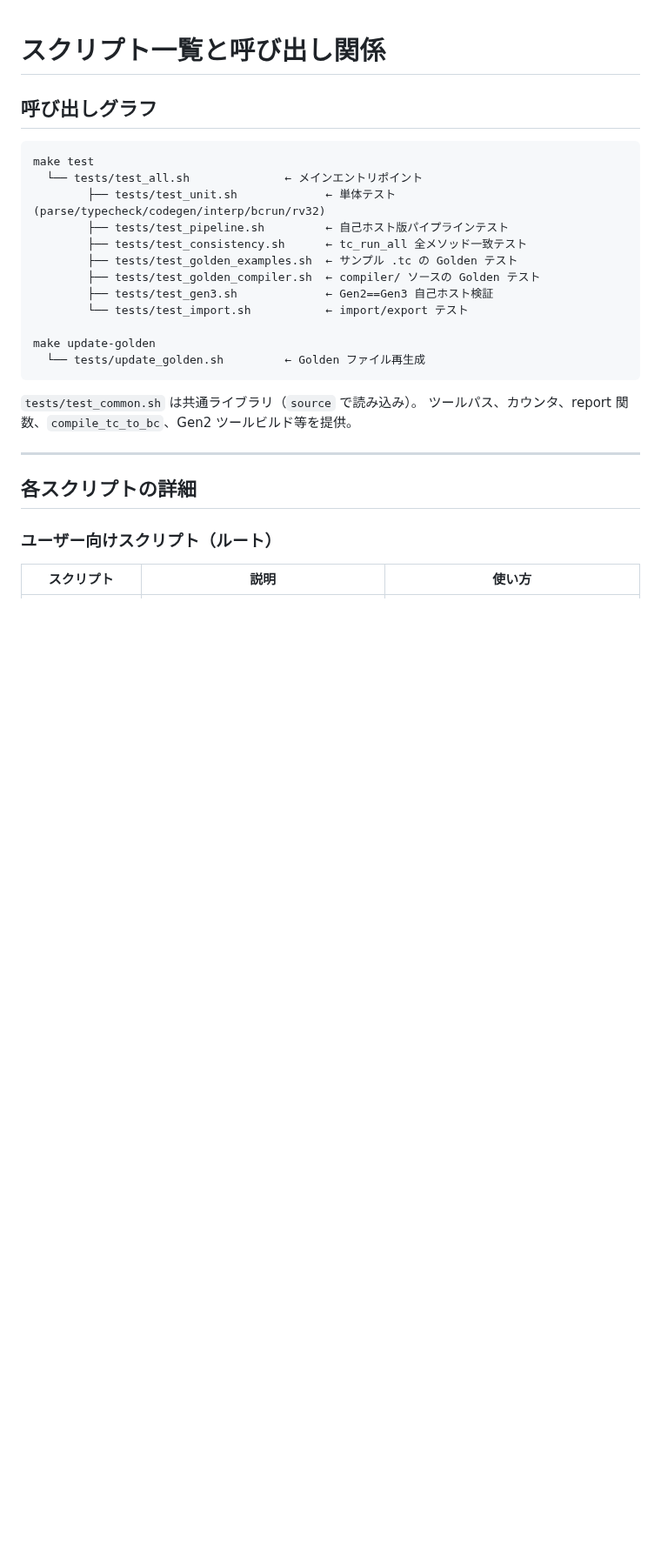
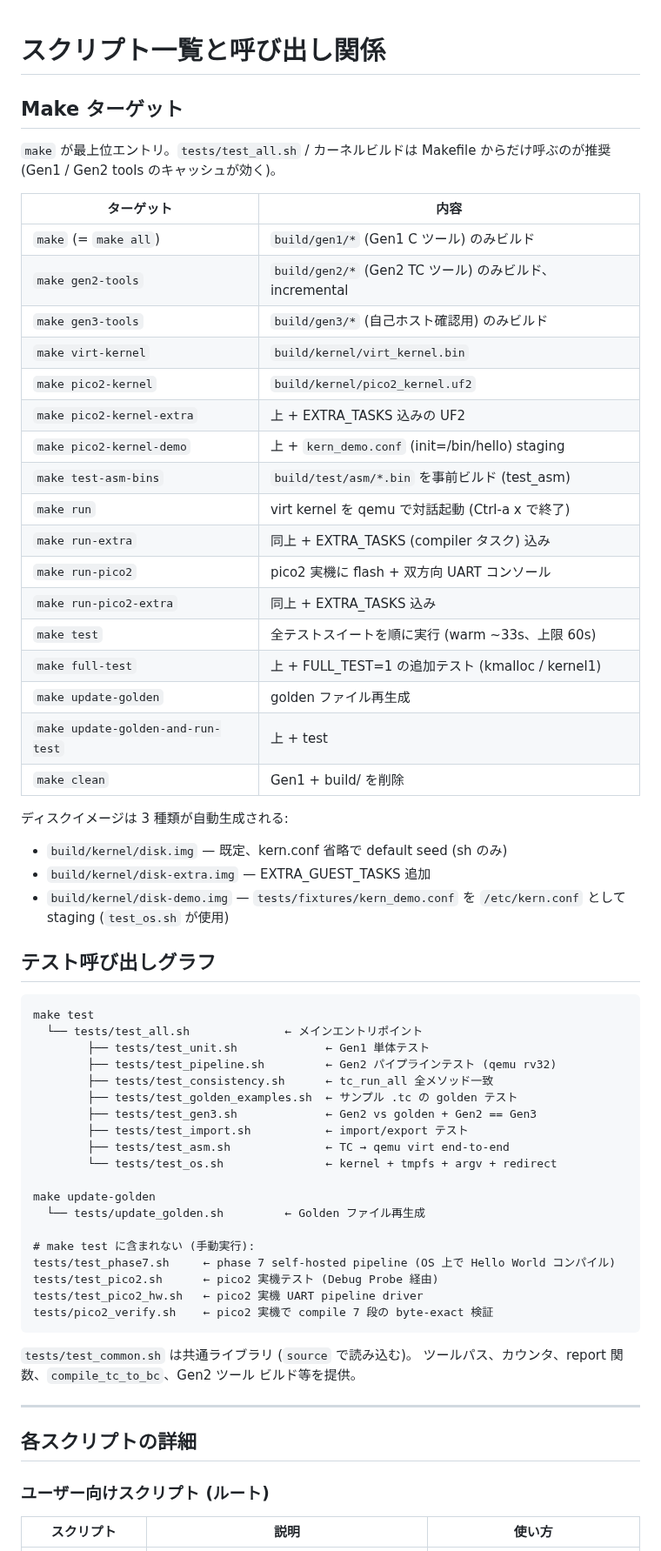
Before and after one commit to ikeji/mtos, a Markdown page: docs/scripts.md, the part around one of its changes. Shown at 87% size. GitHub-like rendering; blank space fills up the shorter version.

````diff
--- a/docs/scripts.md
+++ b/docs/scripts.md
@@ -1,30 +1,70 @@
 # スクリプト一覧と呼び出し関係
 
-## 呼び出しグラフ
+## Make ターゲット
+
+`make` が最上位エントリ。`tests/test_all.sh` / カーネルビルドは
+Makefile からだけ呼ぶのが推奨 (Gen1 / Gen2 tools のキャッシュが効く)。
+
+| ターゲット | 内容 |
+|---|---|
+| `make` (= `make all`) | `build/gen1/*` (Gen1 C ツール) のみビルド |
+| `make gen2-tools` | `build/gen2/*` (Gen2 TC ツール) のみビルド、incremental |
+| `make gen3-tools` | `build/gen3/*` (自己ホスト確認用) のみビルド |
+| `make virt-kernel` | `build/kernel/virt_kernel.bin` |
+| `make pico2-kernel` | `build/kernel/pico2_kernel.uf2` |
+| `make pico2-kernel-extra` | 上 + EXTRA_TASKS 込みの UF2 |
+| `make pico2-kernel-demo` | 上 + `kern_demo.conf` (init=/bin/hello) staging |
+| `make test-asm-bins` | `build/test/asm/*.bin` を事前ビルド (test_asm) |
+| `make run` | virt kernel を qemu で対話起動 (Ctrl-a x で終了) |
+| `make run-extra` | 同上 + EXTRA_TASKS (compiler タスク) 込み |
+| `make run-pico2` | pico2 実機に flash + 双方向 UART コンソール |
+| `make run-pico2-extra` | 同上 + EXTRA_TASKS 込み |
+| `make test` | 全テストスイートを順に実行 (warm ~33s、上限 60s) |
+| `make full-test` | 上 + FULL_TEST=1 の追加テスト (kmalloc / kernel1) |
+| `make update-golden` | golden ファイル再生成 |
+| `make update-golden-and-run-test` | 上 + test |
+| `make clean` | Gen1 + build/ を削除 |
+
+ディスクイメージは 3 種類が自動生成される:
+
+- `build/kernel/disk.img` — 既定、kern.conf 省略で default seed (sh のみ)
+- `build/kernel/disk-extra.img` — EXTRA_GUEST_TASKS 追加
+- `build/kernel/disk-demo.img` — `tests/fixtures/kern_demo.conf` を
+  `/etc/kern.conf` として staging (`test_os.sh` が使用)
+
+## テスト呼び出しグラフ
 
 ```
 make test
   └── tests/test_all.sh              ← メインエントリポイント
-        ├── tests/test_unit.sh             ← 単体テスト (parse/typecheck/codegen/interp/bcrun/rv32)
-        ├── tests/test_pipeline.sh         ← 自己ホスト版パイプラインテスト
-        ├── tests/test_consistency.sh      ← tc_run_all 全メソッド一致テスト
-        ├── tests/test_golden_examples.sh  ← サンプル .tc の Golden テスト
-        ├── tests/test_golden_compiler.sh  ← compiler/ ソースの Golden テスト
-        ├── tests/test_gen3.sh             ← Gen2==Gen3 自己ホスト検証
-        └── tests/test_import.sh           ← import/export テスト
+        ├── tests/test_unit.sh             ← Gen1 単体テスト
+        ├── tests/test_pipeline.sh         ← Gen2 パイプラインテスト (qemu rv32)
+        ├── tests/test_consistency.sh      ← tc_run_all 全メソッド一致
+        ├── tests/test_golden_examples.sh  ← サンプル .tc の golden テスト
+        ├── tests/test_gen3.sh             ← Gen2 vs golden + Gen2 == Gen3
+        ├── tests/test_import.sh           ← import/export テスト
+        ├── tests/test_asm.sh              ← TC → qemu virt end-to-end
+        └── tests/test_os.sh               ← kernel + tmpfs + argv + redirect
 
 make update-golden
   └── tests/update_golden.sh         ← Golden ファイル再生成
+
+# make test に含まれない (手動実行):
+tests/test_phase7.sh     ← phase 7 self-hosted pipeline (OS 上で Hello World コンパイル)
+tests/test_pico2.sh      ← pico2 実機テスト (Debug Probe 経由)
+tests/test_pico2_hw.sh   ← pico2 実機 UART pipeline driver
+tests/pico2_verify.sh    ← pico2 実機で compile 7 段の byte-exact 検証
 ```
 
-`tests/test_common.sh` は共通ライブラリ（`source` で読み込み）。
-ツールパス、カウンタ、report 関数、`compile_tc_to_bc`、Gen2 ツールビルド等を提供。
+`tests/test_common.sh` は共通ライブラリ (`source` で読み込む)。
+ツールパス、カウンタ、report 関数、`compile_tc_to_bc`、Gen2 ツール
+ビルド等を提供。
 
 ---
 
 ## 各スクリプトの詳細
 
-### ユーザー向けスクリプト（ルート）
+### ユーザー向けスクリプト (ルート)
 
 | スクリプト | 説明 | 使い方 |
 |-----------|------|--------|
````
Also changed, not shown: other parts of docs/scripts.md (+55 -23 lines).
